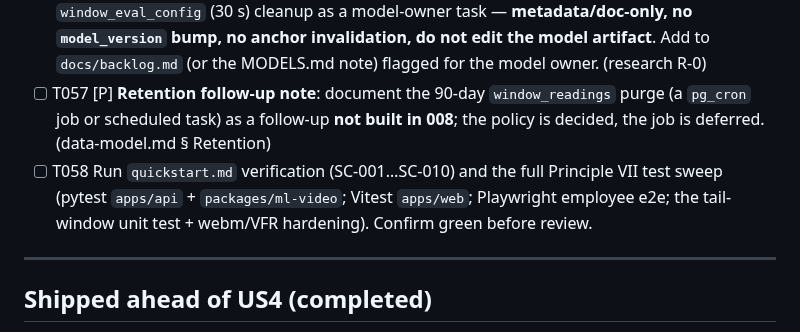
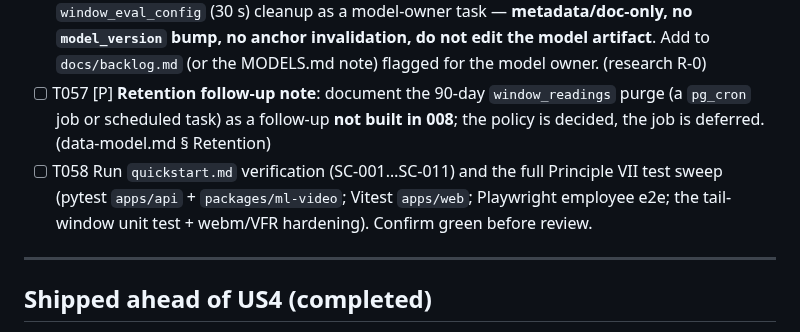
Before and after one commit to mohamedasem318/Serenify, a Markdown page: specs/008-stress-inference-service/tasks.md, the part around the change. Rendered like a GitHub page.

Commit message:
docs(008): extend T058 verification range to SC-011

```diff
--- a/specs/008-stress-inference-service/tasks.md
+++ b/specs/008-stress-inference-service/tasks.md
@@ -201,7 +201,7 @@ description: "Task list — Stress Inference Service (008)"
 - [ ] T055 Privacy verification (Principle I / Quality Gate 6): test + smoke that **no raw video persists** (the uploaded clip + temp deleted in `finally`; no clip buffer), **no manager policy** exists on either table, and `label`/`stress_probability` are **unreadable** by the owner (SELECT column whitelist). (SC-009)
 - [ ] T056 [P] **Model-owner note** (carry-over, do **not** act in 008): record the `metadata.json` stale `window_eval_config` (30 s) cleanup as a model-owner task — **metadata/doc-only, no `model_version` bump, no anchor invalidation, do not edit the model artifact**. Add to `docs/backlog.md` (or the MODELS.md note) flagged for the model owner. (research R-0)
 - [ ] T057 [P] **Retention follow-up note**: document the 90-day `window_readings` purge (a `pg_cron` job or scheduled task) as a follow-up **not built in 008**; the policy is decided, the job is deferred. (data-model.md § Retention)
-- [ ] T058 Run `quickstart.md` verification (SC-001…SC-010) and the full Principle VII test sweep (pytest `apps/api` + `packages/ml-video`; Vitest `apps/web`; Playwright employee e2e; the tail-window unit test + webm/VFR hardening). Confirm green before review.
+- [ ] T058 Run `quickstart.md` verification (SC-001…SC-011) and the full Principle VII test sweep (pytest `apps/api` + `packages/ml-video`; Vitest `apps/web`; Playwright employee e2e; the tail-window unit test + webm/VFR hardening). Confirm green before review.
 
 ---
 
```
